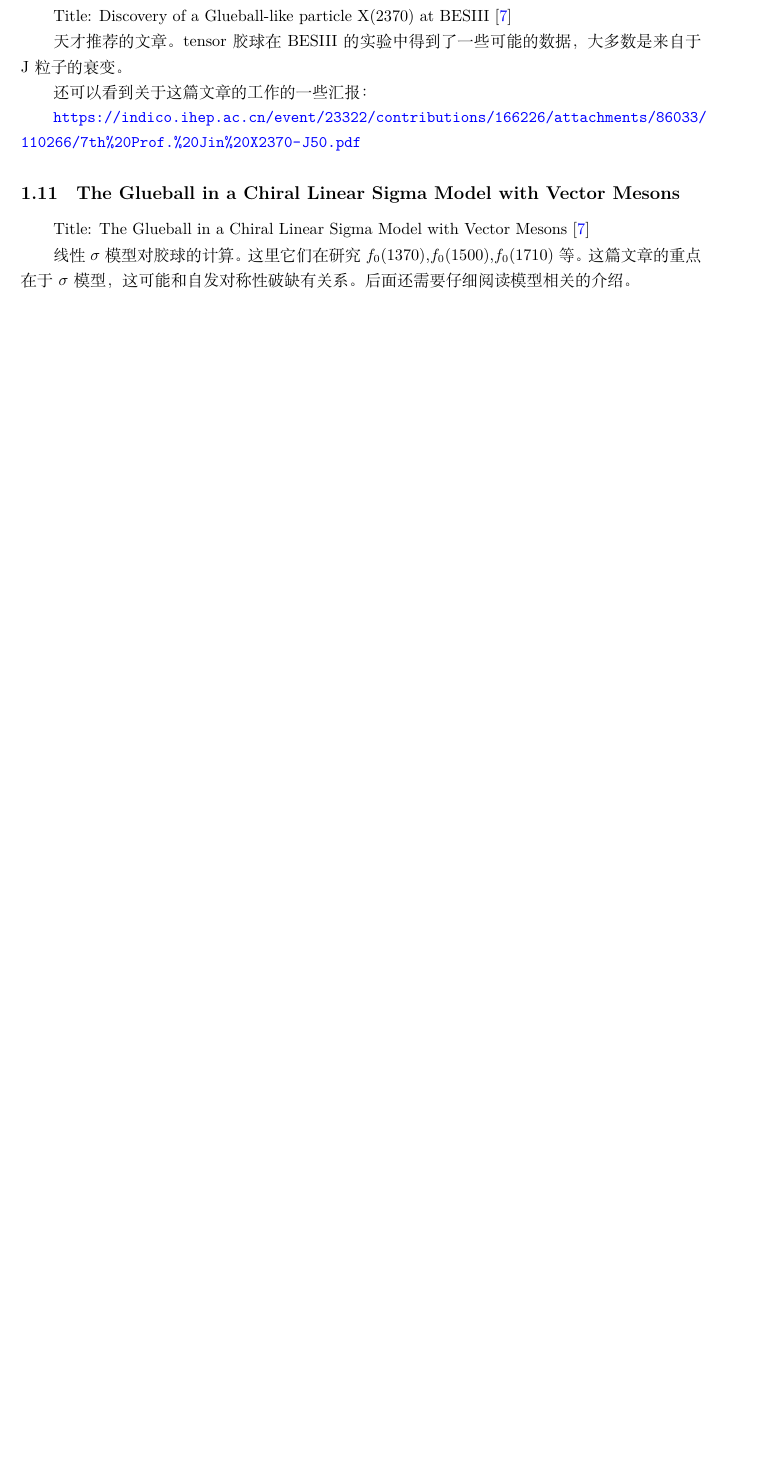
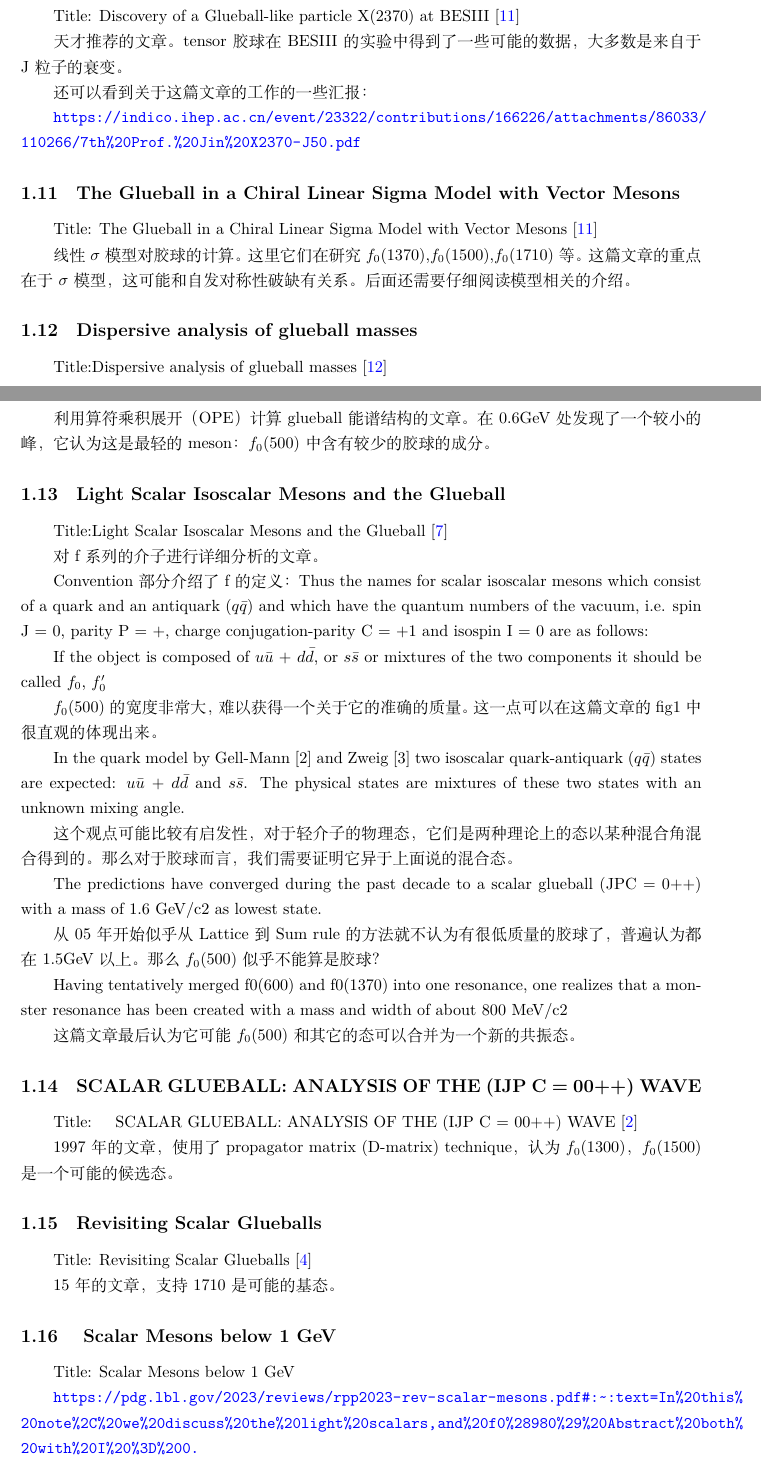
Before and after one commit to Linzy2002/PaperReading, a LaTeX document (main.tex, which reads sample.bib): part of page 4 of 8 before the commit and two parts of pages 5 and 6 of 11 after it, the two joined at a grey line, cut so that both start at the same text, the shorter picture padded with empty space. Compiled offline with XeLaTeX.

Commit message:
胶球文章调研

```diff
--- a/main.tex
+++ b/main.tex
@@ -191,3 +191,60 @@ Title: The Glueball in a Chiral Linear Sigma Model with Vector Mesons \cite{huan
 线性$\sigma$模型对胶球的计算。这里它们在研究$f_0(1370)$,$f_0(1500)$,$f_0(1710)$等。这篇文章的重点在于$\sigma$模型，这可能和自发对称性破缺有关系。后面还需要仔细阅读模型相关的介绍。
 
 
+\subsection{Dispersive analysis of glueball masses}
+Title:Dispersive analysis of glueball masses  \cite{li2021dispersive}
+
+利用算符乘积展开（OPE）计算glueball能谱结构的文章。在0.6GeV处发现了一个较小的峰，它认为这是最轻的meson：$f_0(500)$中含有较少的胶球的成分。
+
+
+\subsection{Light Scalar Isoscalar Mesons and the Glueball}
+
+Title:Light Scalar Isoscalar Mesons and the Glueball \cite{10.1063/1.2130146}
+
+
+对f系列的介子进行详细分析的文章。
+
+
+Convention部分介绍了f的定义：Thus the names for scalar isoscalar
+mesons which consist of a quark and an antiquark ($q \bar{q}$) and which have the quantum numbers of the vacuum, i.e. spin J = 0, parity P = +, charge conjugation-parity C = +1 and isospin I = 0 are as follows:
+
+If the object is composed of $u \bar{u}$ + $d \bar{d}$, or $s \bar{s}$ or mixtures of the two components it
+should be called $f_0$, $f_0^\prime$
+
+$f_0(500)$的宽度非常大，难以获得一个关于它的准确的质量。这一点可以在这篇文章的fig1中很直观的体现出来。
+
+
+In the quark model by Gell-Mann [2] and Zweig [3] two isoscalar quark-antiquark
+($q \bar{q}$) states are expected:  $u \bar{u}$ + $d \bar{d}$ and $s \bar{s}$. The physical states are mixtures of these two states with an unknown mixing angle.
+
+这个观点可能比较有启发性，对于轻介子的物理态，它们是两种理论上的态以某种混合角混合得到的。那么对于胶球而言，我们需要证明它异于上面说的混合态。
+
+The predictions have converged during the past decade to a scalar glueball (JPC = 0++) with a mass of 1.6 GeV/c2 as lowest state.
+
+从05年开始似乎从Lattice到Sum rule的方法就不认为有很低质量的胶球了，普遍认为都在1.5GeV以上。那么$f_0(500)$似乎不能算是胶球？
+
+Having tentatively merged f0(600) and f0(1370) into one resonance, one realizes that a monster resonance has been created with a mass and width of about 800 MeV/c2
+
+这篇文章最后认为它可能$f_0(500)$和其它的态可以合并为一个新的共振态。
+
+
+\subsection{SCALAR GLUEBALL: ANALYSIS OF THE (IJP C = 00++) WAVE}
+
+Title: \quad SCALAR GLUEBALL: ANALYSIS OF THE (IJP C = 00++) WAVE \cite{anisovich1997scalar}
+
+1997年的文章，使用了propagator matrix (D-matrix) technique， 认为$f_0(1300)$，$f_0(1500)$是一个可能的候选态。
+
+
+\subsection{Revisiting Scalar Glueballs}
+
+Title: Revisiting Scalar Glueballs \cite{cheng2015revisiting}
+
+15年的文章，支持1710是可能的基态。
+
+
+\subsection{ Scalar Mesons below 1 GeV}
+
+Title:  Scalar Mesons below 1 GeV
+
+
+\url{https://pdg.lbl.gov/2023/reviews/rpp2023-rev-scalar-mesons.pdf#:~:text=In%20this%20note%2C%20we%20discuss%20the%20light%20scalars,and%20f0%28980%29%20Abstract%20both%20with%20I%20%3D%200.}
--- a/sample.bib
+++ b/sample.bib
@@ -193,3 +193,6 @@ eprint = {
   doi = {10.1103/PhysRevD.109.114024},
   url = {https://link.aps.org/doi/10.1103/PhysRevD.109.114024}
 }
+
+@article{li2021dispersive,
+  title={Dispersive analysis of glueball masses},
@@ -195,0 +202 @@ eprint = {
+  number={11},
@@ -195,0 +210,4 @@ eprint = {
+    title = {Light Scalar Isoscalar Mesons and the Glueball},
+    journal = {AIP Conference Proceedings},
+    volume = {796},
+    number = {1},
@@ -195,0 +224 @@ eprint = {
+  title={Scalar Glueball: Analysis of the (IJ PC= 00++)-wave},
@@ -195,0 +228 @@ eprint = {
+  number={2},
@@ -195,0 +235 @@ eprint = {
+  title={Revisiting scalar glueballs},
@@ -195,0 +239 @@ eprint = {
+  number={9},
@@ -195,0 +247 @@ eprint = {
+   volume={28},
```
Also changed, not shown: main.pdf, main.tex (6 more changed lines), sample.bib (48 more changed lines).
